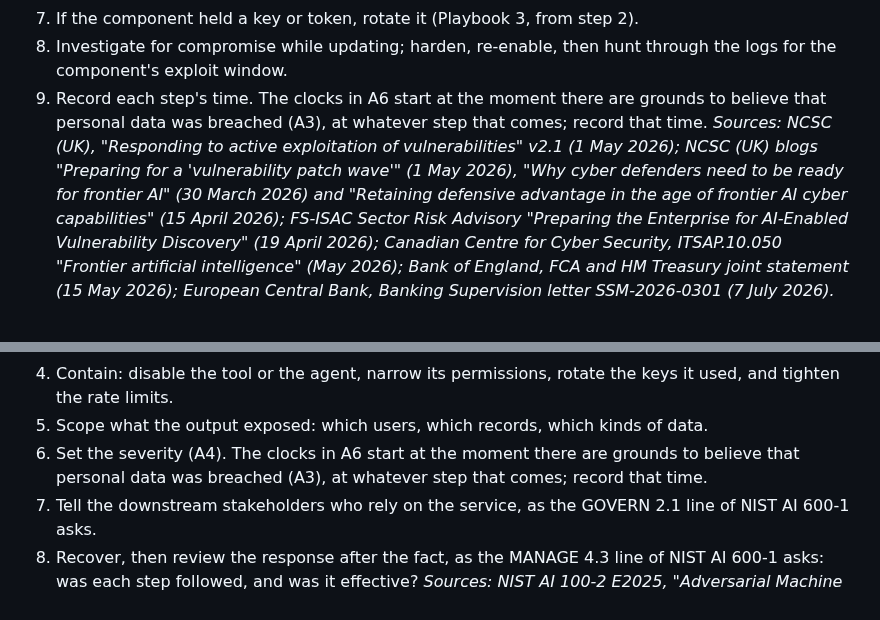
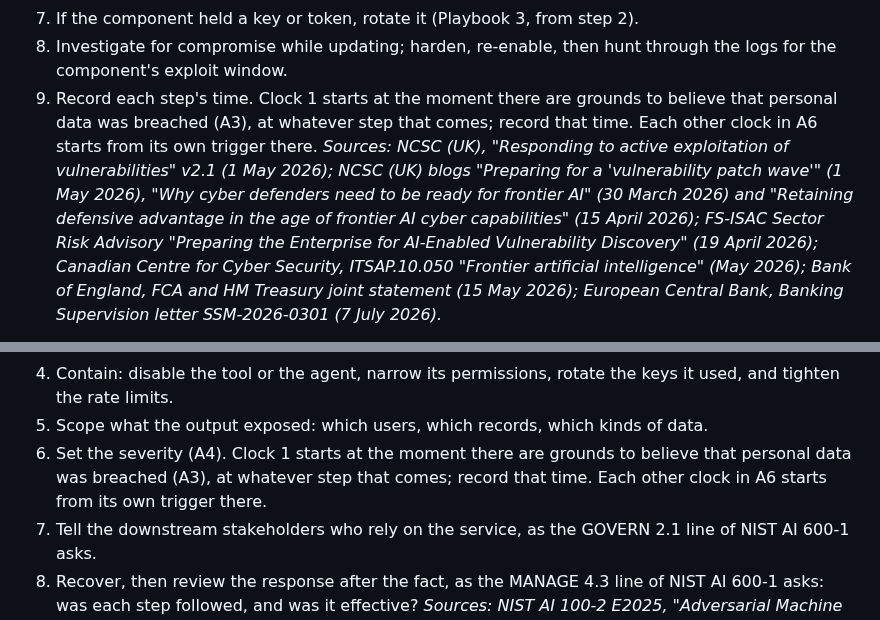
Before and after one commit to TheColliery/Kolwen, a Markdown page: governance/incident-response.md, 2 parts joined by grey strips. GitHub-like rendering.

Commit message:
docs: the new playbooks start clock 1 at A3 and leave each other clock on its own trigger
Co-Authored-By: Claude Haiku 5.5 <noreply@anthropic.com>

```diff
--- a/governance/incident-response.md
+++ b/governance/incident-response.md
@@ -162,7 +162,7 @@ Each is a numbered checklist; in the register entry each step carries who did it
 6. Check the dependency pins and lock files for the component's version.
 7. If the component held a key or token, rotate it (Playbook 3, from step 2).
 8. Investigate for compromise while updating; harden, re-enable, then hunt through the logs for the component's exploit window.
-9. Record each step's time. The clocks in A6 start at the moment there are grounds to believe that personal data was breached (A3), at whatever step that comes; record that time.
+9. Record each step's time. Clock 1 starts at the moment there are grounds to believe that personal data was breached (A3), at whatever step that comes; record that time. Each other clock in A6 starts from its own trigger there.
 *Sources: NCSC (UK), "Responding to active exploitation of vulnerabilities" v2.1 (1 May 2026); NCSC (UK) blogs "Preparing for a 'vulnerability patch wave'" (1 May 2026), "Why cyber defenders need to be ready for frontier AI" (30 March 2026) and "Retaining defensive advantage in the age of frontier AI cyber capabilities" (15 April 2026); FS-ISAC Sector Risk Advisory "Preparing the Enterprise for AI-Enabled Vulnerability Discovery" (19 April 2026); Canadian Centre for Cyber Security, ITSAP.10.050 "Frontier artificial intelligence" (May 2026); Bank of England, FCA and HM Treasury joint statement (15 May 2026); European Central Bank, Banking Supervision letter SSM-2026-0301 (7 July 2026).*
 
 **Playbook 6: a fake call, message or file that asks the maintainer to run a command, share a key or change an account.**
@@ -180,7 +180,7 @@ Each is a numbered checklist; in the register entry each step carries who did it
 3. Preserve the logs before changing anything. Prompts may hold personal data, so handle them as sensitive.
 4. Contain: disable the tool or the agent, narrow its permissions, rotate the keys it used, and tighten the rate limits.
 5. Scope what the output exposed: which users, which records, which kinds of data.
-6. Set the severity (A4). The clocks in A6 start at the moment there are grounds to believe that personal data was breached (A3), at whatever step that comes; record that time.
+6. Set the severity (A4). Clock 1 starts at the moment there are grounds to believe that personal data was breached (A3), at whatever step that comes; record that time. Each other clock in A6 starts from its own trigger there.
 7. Tell the downstream stakeholders who rely on the service, as the GOVERN 2.1 line of NIST AI 600-1 asks.
 8. Recover, then review the response after the fact, as the MANAGE 4.3 line of NIST AI 600-1 asks: was each step followed, and was it effective?
 *Sources: NIST AI 100-2 E2025, "Adversarial Machine Learning: A Taxonomy and Terminology of Attacks and Mitigations" (March 2025); NIST AI 600-1, "Generative Artificial Intelligence Profile" (26 July 2024); OWASP Top 10 for LLM Applications 2025; OWASP Top 10 for Agentic Applications 2026 (Version 2026, December 2025); NCSC (UK) and partners, "Guidelines for secure AI system development" (27 November 2023); CISA and partners, "Careful Adoption of Agentic Artificial Intelligence (AI) Services" (1 May 2026).*
```
